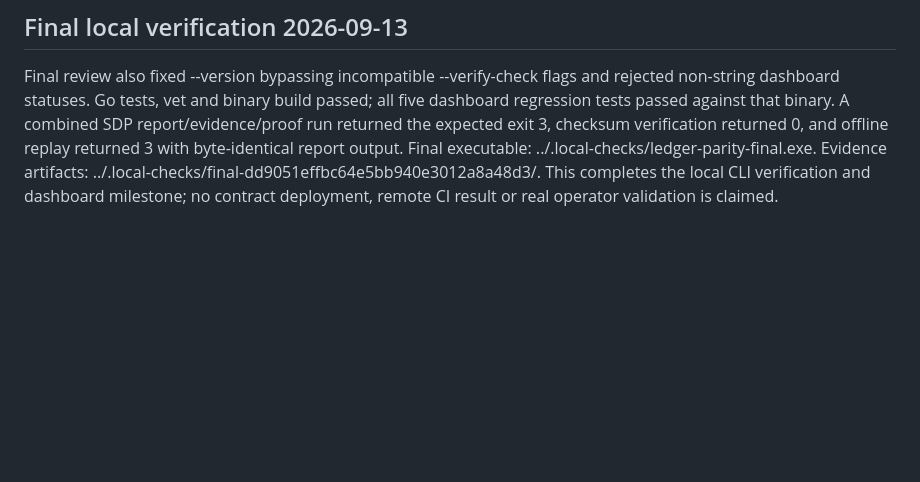
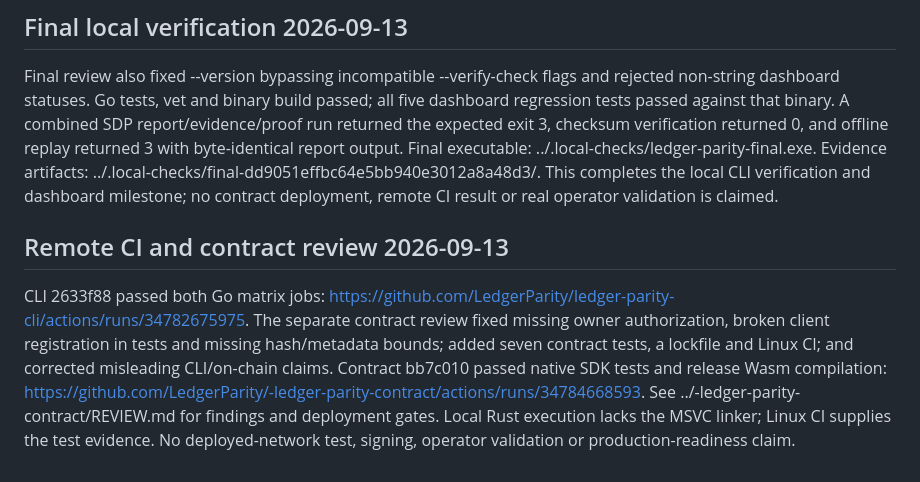
Before and after one commit to LedgerParity/ledger-parity-cli, a Markdown page: PROJECT_HANDOFF.md, the part around the change. Drawn GitHub-style; blank space fills up the shorter version.

Commit message:
Record passing CLI CI and contract review outcome

```diff
--- a/PROJECT_HANDOFF.md
+++ b/PROJECT_HANDOFF.md
@@ -44,3 +44,7 @@ Added five Node regression tests using the actual CLI demo, plus a CI step using
 ## Final local verification 2026-09-13
 
 Final review also fixed --version bypassing incompatible --verify-check flags and rejected non-string dashboard statuses. Go tests, vet and binary build passed; all five dashboard regression tests passed against that binary. A combined SDP report/evidence/proof run returned the expected exit 3, checksum verification returned 0, and offline replay returned 3 with byte-identical report output. Final executable: ../.local-checks/ledger-parity-final.exe. Evidence artifacts: ../.local-checks/final-dd9051effbc64e5bb940e3012a8a48d3/. This completes the local CLI verification and dashboard milestone; no contract deployment, remote CI result or real operator validation is claimed.
+
+## Remote CI and contract review 2026-09-13
+
+CLI 2633f88 passed both Go matrix jobs: https://github.com/LedgerParity/ledger-parity-cli/actions/runs/34782675975. The separate contract review fixed missing owner authorization, broken client registration in tests and missing hash/metadata bounds; added seven contract tests, a lockfile and Linux CI; and corrected misleading CLI/on-chain claims. Contract bb7c010 passed native SDK tests and release Wasm compilation: https://github.com/LedgerParity/-ledger-parity-contract/actions/runs/34784668593. See ../-ledger-parity-contract/REVIEW.md for findings and deployment gates. Local Rust execution lacks the MSVC linker; Linux CI supplies the test evidence. No deployed-network test, signing, operator validation or production-readiness claim.
```
